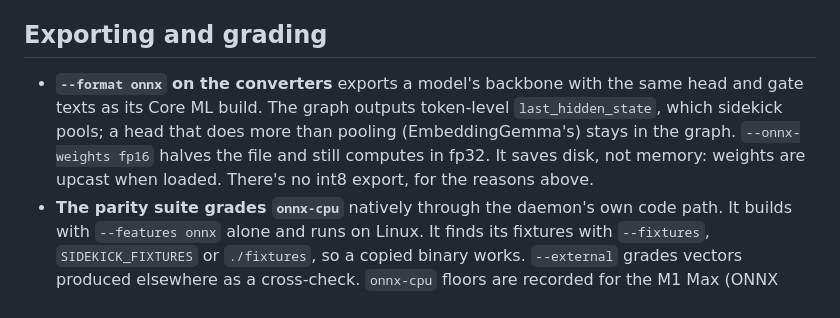
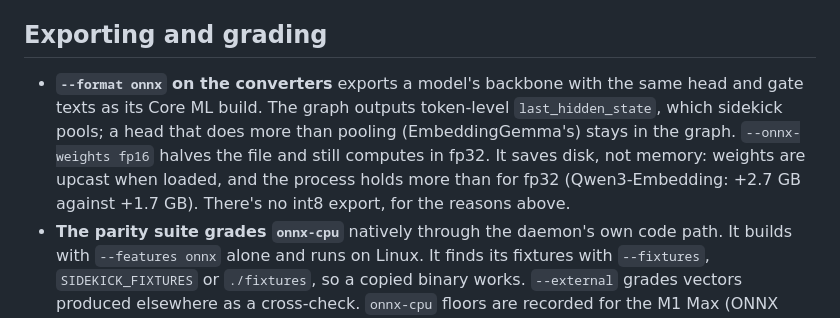
Before and after one commit to ironblock/sidekick, a Markdown page: docs/releases/v0.8.0.md, the part around the change. Rendered like a GitHub page.

```diff
--- a/docs/releases/v0.8.0.md
+++ b/docs/releases/v0.8.0.md
@@ -48,7 +48,7 @@ An ONNX model is one graph with dynamic shapes, run by ONNX Runtime's CPU execut
 
 ## Exporting and grading
 
-- **`--format onnx` on the converters** exports a model's backbone with the same head and gate texts as its Core ML build. The graph outputs token-level `last_hidden_state`, which sidekick pools; a head that does more than pooling (EmbeddingGemma's) stays in the graph. `--onnx-weights fp16` halves the file and still computes in fp32. It saves disk, not memory: weights are upcast when loaded. There's no int8 export, for the reasons above.
+- **`--format onnx` on the converters** exports a model's backbone with the same head and gate texts as its Core ML build. The graph outputs token-level `last_hidden_state`, which sidekick pools; a head that does more than pooling (EmbeddingGemma's) stays in the graph. `--onnx-weights fp16` halves the file and still computes in fp32. It saves disk, not memory: weights are upcast when loaded, and the process holds more than for fp32 (Qwen3-Embedding: +2.7 GB against +1.7 GB). There's no int8 export, for the reasons above.
 - **The parity suite grades `onnx-cpu`** natively through the daemon's own code path. It builds with `--features onnx` alone and runs on Linux. It finds its fixtures with `--fixtures`, `SIDEKICK_FIXTURES` or `./fixtures`, so a copied binary works. `--external` grades vectors produced elsewhere as a cross-check. `onnx-cpu` floors are recorded for the M1 Max (ONNX Runtime 1.28.3) and the Xeon W-3235 (1.23.2); an int8 build fails them by design. The report's `macos` field now begins with "macOS ".
 
 | model (sidekick's fp32 export) | M1 Max, 1.28.3 | Xeon W-3235, 1.23.2 | Ryzen 7 5800X, Linux, 1.28.3 | Threadripper 3970X, Linux, 1.28.3 |
```
Also changed, not shown: README.md (+2 -1 lines).
